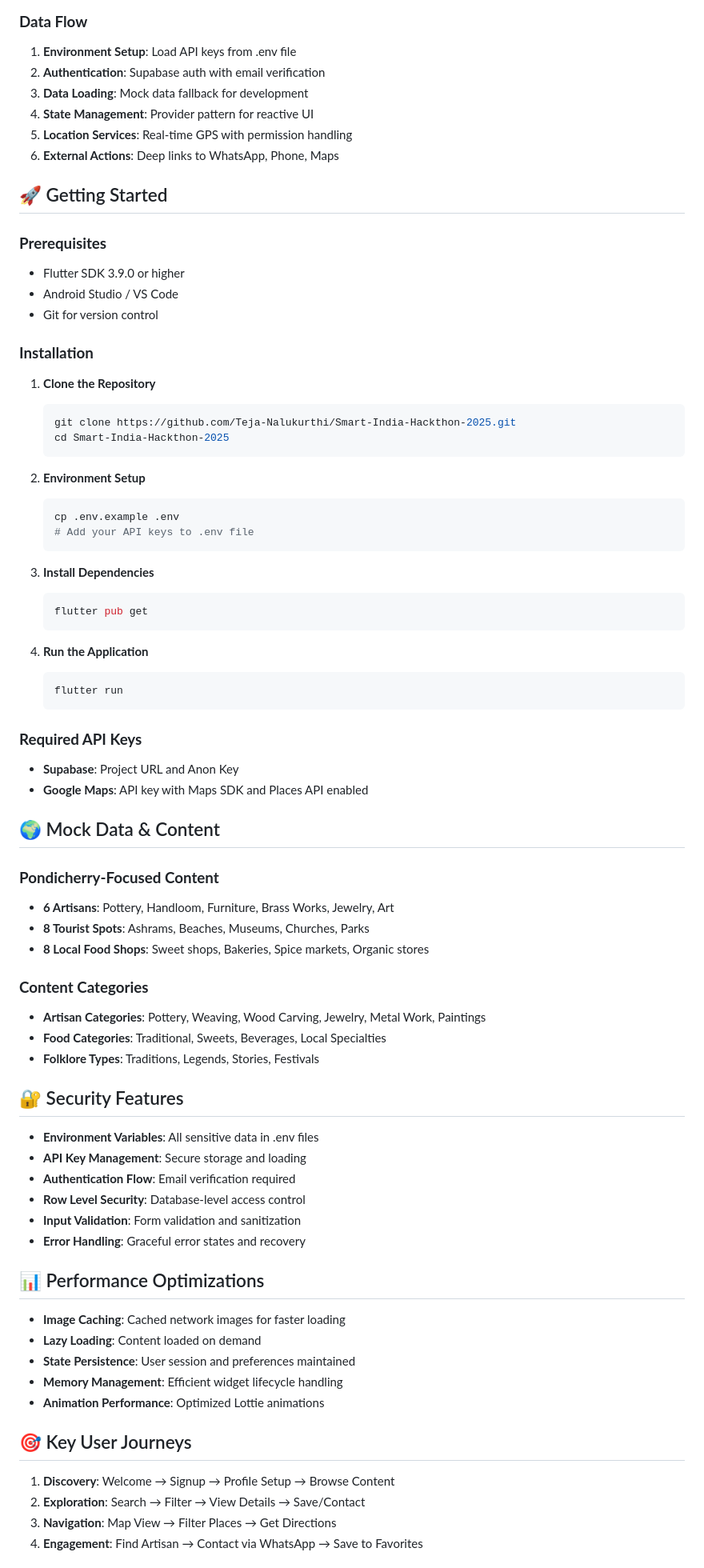
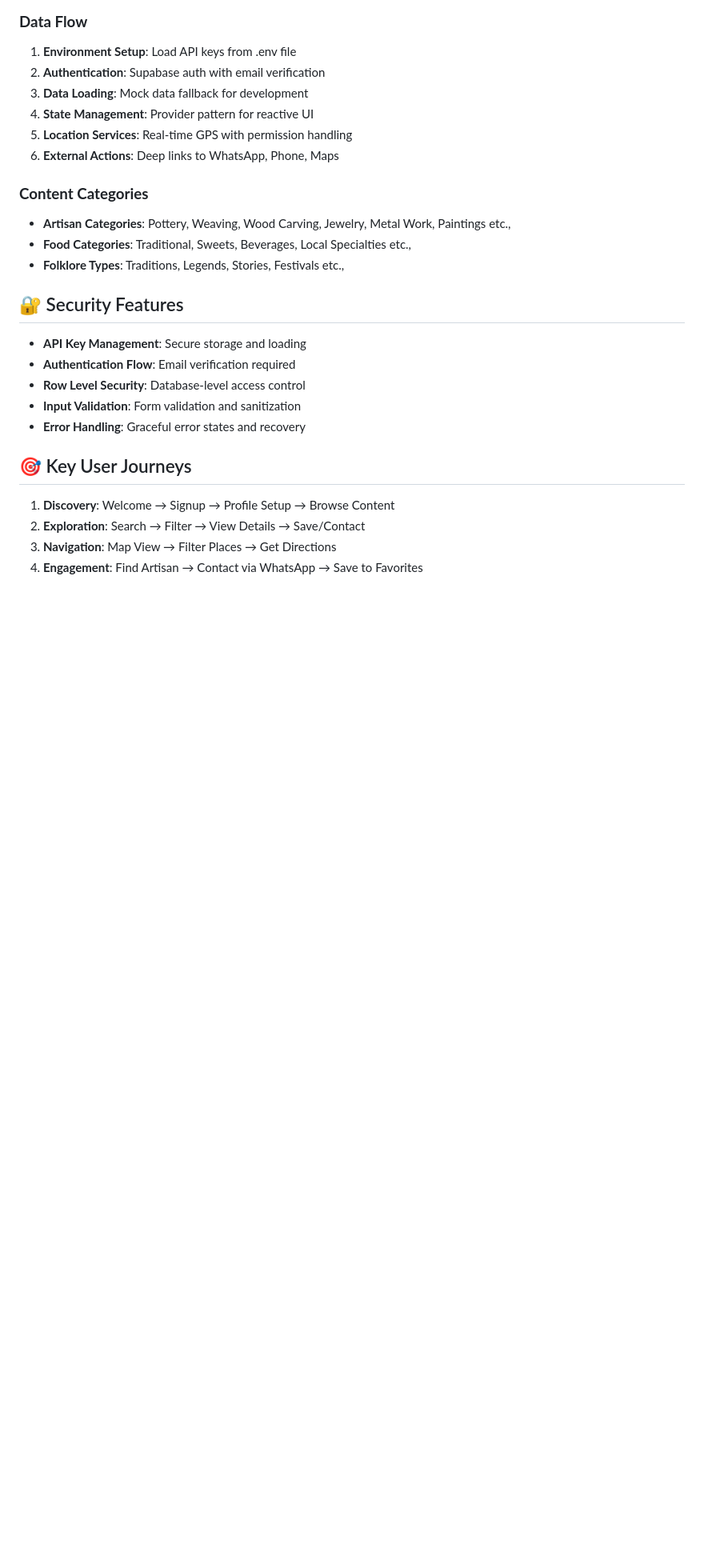
Before and after one commit to Teja-Nalukurthi/Smart-India-Hackthon-2025, a Markdown page: README.md, the part around one of its changes. Shown at 80% size. Drawn GitHub-style; blank space fills up the shorter version.

````diff
--- a/README.md
+++ b/README.md
@@ -139,69 +126,19 @@ lib/
 5. **Location Services**: Real-time GPS with permission handling
 6. **External Actions**: Deep links to WhatsApp, Phone, Maps
 
-## 🚀 Getting Started
-
-### **Prerequisites**
-- Flutter SDK 3.9.0 or higher
-- Android Studio / VS Code
-- Git for version control
-
-### **Installation**
-
-1. **Clone the Repository**
-   ```bash
-   git clone https://github.com/Teja-Nalukurthi/Smart-India-Hackthon-2025.git
-   cd Smart-India-Hackthon-2025
-   ```
-
-2. **Environment Setup**
-   ```bash
-   cp .env.example .env
-   # Add your API keys to .env file
-   ```
-
-3. **Install Dependencies**
-   ```bash
-   flutter pub get
-   ```
-
-4. **Run the Application**
-   ```bash
-   flutter run
-   ```
-
-### **Required API Keys**
-- **Supabase**: Project URL and Anon Key
-- **Google Maps**: API key with Maps SDK and Places API enabled
-
-## 🌍 Mock Data & Content
-
-### **Pondicherry-Focused Content**
-- **6 Artisans**: Pottery, Handloom, Furniture, Brass Works, Jewelry, Art
-- **8 Tourist Spots**: Ashrams, Beaches, Museums, Churches, Parks
-- **8 Local Food Shops**: Sweet shops, Bakeries, Spice markets, Organic stores
 
 ### **Content Categories**
-- **Artisan Categories**: Pottery, Weaving, Wood Carving, Jewelry, Metal Work, Paintings
-- **Food Categories**: Traditional, Sweets, Beverages, Local Specialties
-- **Folklore Types**: Traditions, Legends, Stories, Festivals
+- **Artisan Categories**: Pottery, Weaving, Wood Carving, Jewelry, Metal Work, Paintings etc.,
+- **Food Categories**: Traditional, Sweets, Beverages, Local Specialties etc.,
+- **Folklore Types**: Traditions, Legends, Stories, Festivals etc.,
 
 ## 🔐 Security Features
 
-- **Environment Variables**: All sensitive data in .env files
 - **API Key Management**: Secure storage and loading
 - **Authentication Flow**: Email verification required
 - **Row Level Security**: Database-level access control
 - **Input Validation**: Form validation and sanitization
 - **Error Handling**: Graceful error states and recovery
-
-## 📊 Performance Optimizations
-
-- **Image Caching**: Cached network images for faster loading
-- **Lazy Loading**: Content loaded on demand
-- **State Persistence**: User session and preferences maintained
-- **Memory Management**: Efficient widget lifecycle handling
-- **Animation Performance**: Optimized Lottie animations
 
 ## 🎯 Key User Journeys
 
````
Also changed, not shown: other parts of README.md (+3 -39 lines).
